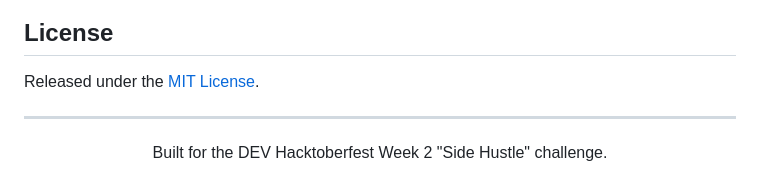
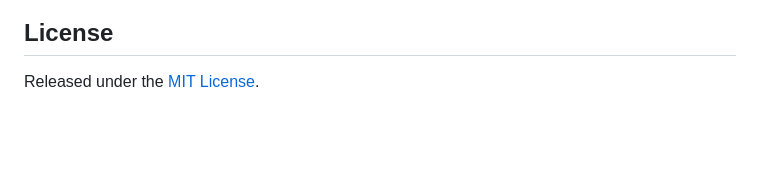
Before and after one commit to mauryasagar/parchi, a Markdown page: README.md, the part around one of its changes. Drawn GitHub-style; blank space fills up the shorter version.

Commit message:
Cleanup README by removing unnecessary divs and comments; streamline content structure

```diff
--- a/README.md
+++ b/README.md
@@ -211,11 +206,3 @@ python compare.py      # prints E2B vs E4B side by side
 ## License
 
 Released under the [MIT License](LICENSE).
-
----
-
-<div align="center">
-
-Built for the DEV Hacktoberfest Week 2 "Side Hustle" challenge.
-
-</div>
```
Also changed, not shown: other parts of README.md (+1 -6 lines).
